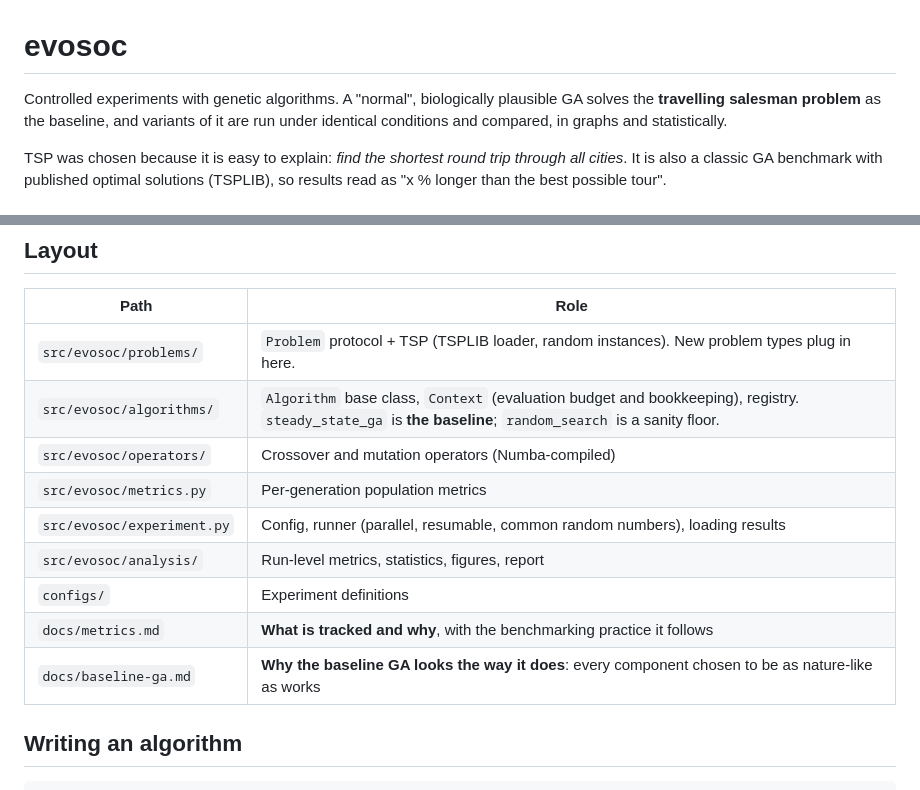
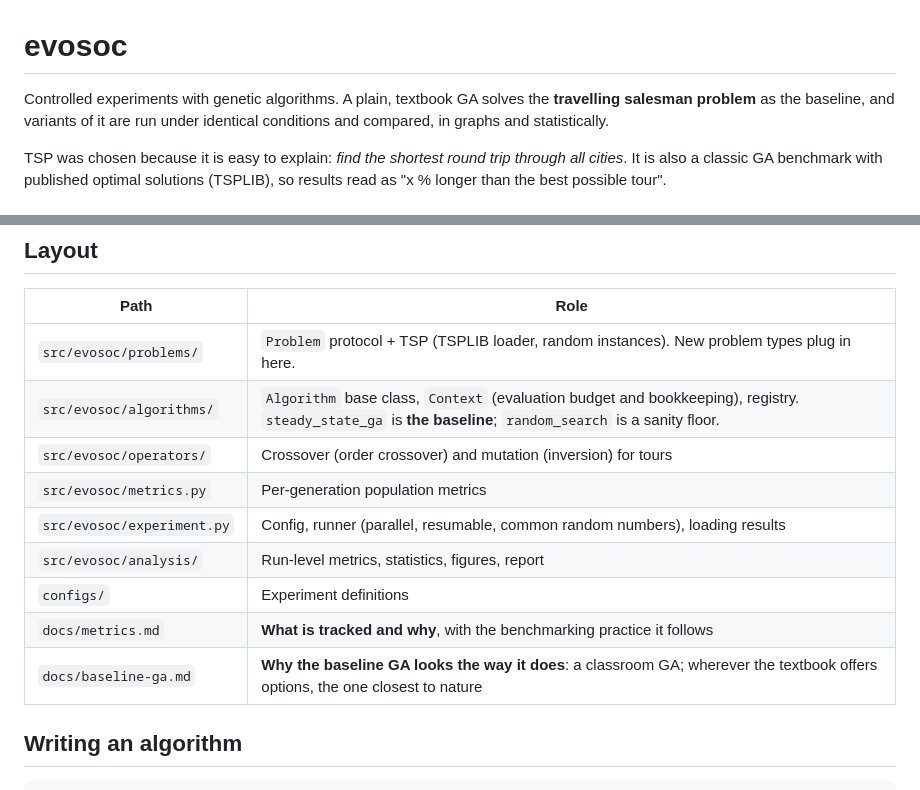
Before and after one commit to ordialascent/evosoc, a Markdown page: README.md, 2 parts joined by grey strips. Drawn GitHub-style.

```diff
--- a/README.md
+++ b/README.md
@@ -1,7 +1,7 @@
 # evosoc
 
-Controlled experiments with genetic algorithms. A "normal", biologically
-plausible GA solves the **travelling salesman problem** as the baseline, and
+Controlled experiments with genetic algorithms. A plain, textbook GA solves
+the **travelling salesman problem** as the baseline, and
 variants of it are run under identical conditions and compared, in graphs and
 statistically.
 
@@ -64,13 +64,13 @@ against one baseline**, or **one baseline + one variant across many problems**.
 |---|---|
 | `src/evosoc/problems/` | `Problem` protocol + TSP (TSPLIB loader, random instances). New problem types plug in here. |
 | `src/evosoc/algorithms/` | `Algorithm` base class, `Context` (evaluation budget and bookkeeping), registry. `steady_state_ga` is **the baseline**; `random_search` is a sanity floor. |
-| `src/evosoc/operators/` | Crossover and mutation operators (Numba-compiled) |
+| `src/evosoc/operators/` | Crossover (order crossover) and mutation (inversion) for tours |
 | `src/evosoc/metrics.py` | Per-generation population metrics |
 | `src/evosoc/experiment.py` | Config, runner (parallel, resumable, common random numbers), loading results |
 | `src/evosoc/analysis/` | Run-level metrics, statistics, figures, report |
 | `configs/` | Experiment definitions |
 | `docs/metrics.md` | **What is tracked and why**, with the benchmarking practice it follows |
-| `docs/baseline-ga.md` | **Why the baseline GA looks the way it does**: every component chosen to be as nature-like as works |
+| `docs/baseline-ga.md` | **Why the baseline GA looks the way it does**: a classroom GA; wherever the textbook offers options, the one closest to nature |
 
 ## Writing an algorithm
 
```
Also changed, not shown: docs/baseline-ga.md (+125 -127 lines), docs/figures/baseline-best-tours.png, docs/figures/baseline-convergence.png, 6 other files.
